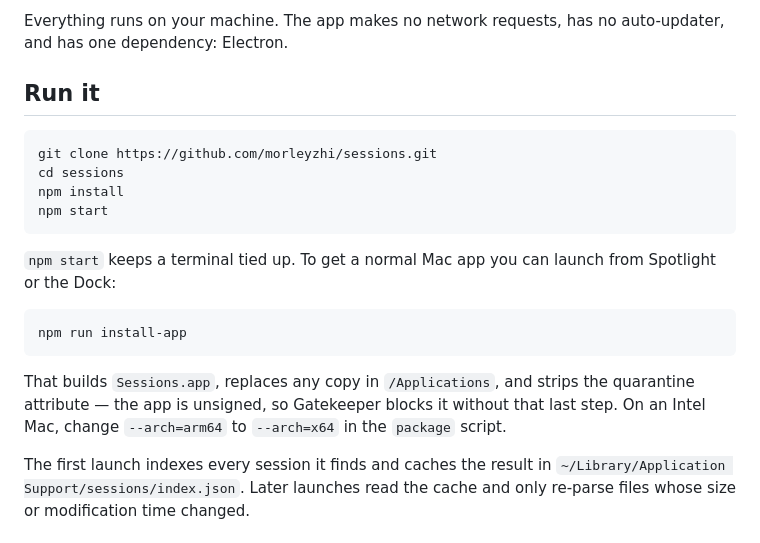
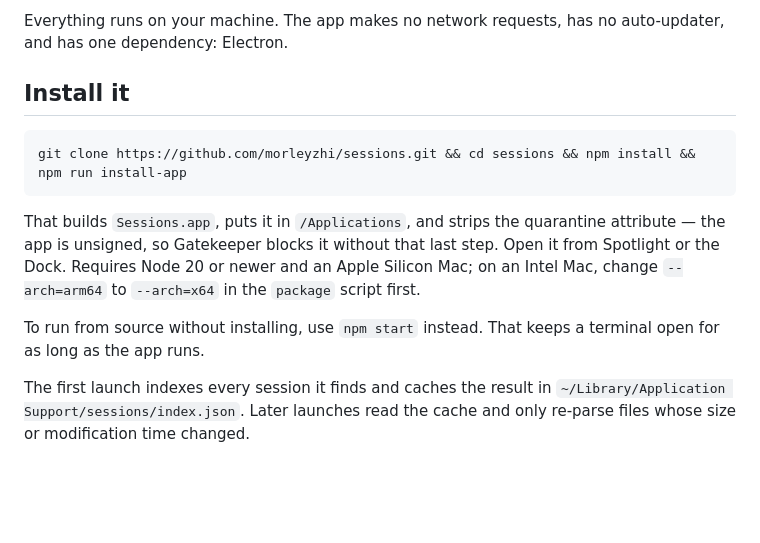
Before and after one commit to morleyzhi/sessions, a Markdown page: README.md, the part around the change. Rendered like a GitHub page; blank space fills up the shorter version.

Commit message:
Lead the README with the one-line install

````diff
--- a/README.md
+++ b/README.md
@@ -4,25 +4,19 @@ A local desktop app that lists, searches, and displays your Claude Code, Codex C
 
 Everything runs on your machine. The app makes no network requests, has no auto-updater, and has one dependency: Electron.
 
-## Run it
+## Install it
 
 ```bash
-git clone https://github.com/morleyzhi/sessions.git
-cd sessions
-npm install
-npm start
+git clone https://github.com/morleyzhi/sessions.git && cd sessions && npm install && npm run install-app
 ```
 
-`npm start` keeps a terminal tied up. To get a normal Mac app you can launch from
-Spotlight or the Dock:
+That builds `Sessions.app`, puts it in `/Applications`, and strips the quarantine
+attribute — the app is unsigned, so Gatekeeper blocks it without that last step. Open it
+from Spotlight or the Dock. Requires Node 20 or newer and an Apple Silicon Mac; on an
+Intel Mac, change `--arch=arm64` to `--arch=x64` in the `package` script first.
 
-```bash
-npm run install-app
-```
-
-That builds `Sessions.app`, replaces any copy in `/Applications`, and strips the
-quarantine attribute — the app is unsigned, so Gatekeeper blocks it without that last
-step. On an Intel Mac, change `--arch=arm64` to `--arch=x64` in the `package` script.
+To run from source without installing, use `npm start` instead. That keeps a terminal
+open for as long as the app runs.
 
 The first launch indexes every session it finds and caches the result in
 `~/Library/Application Support/sessions/index.json`. Later launches read the cache and
````
